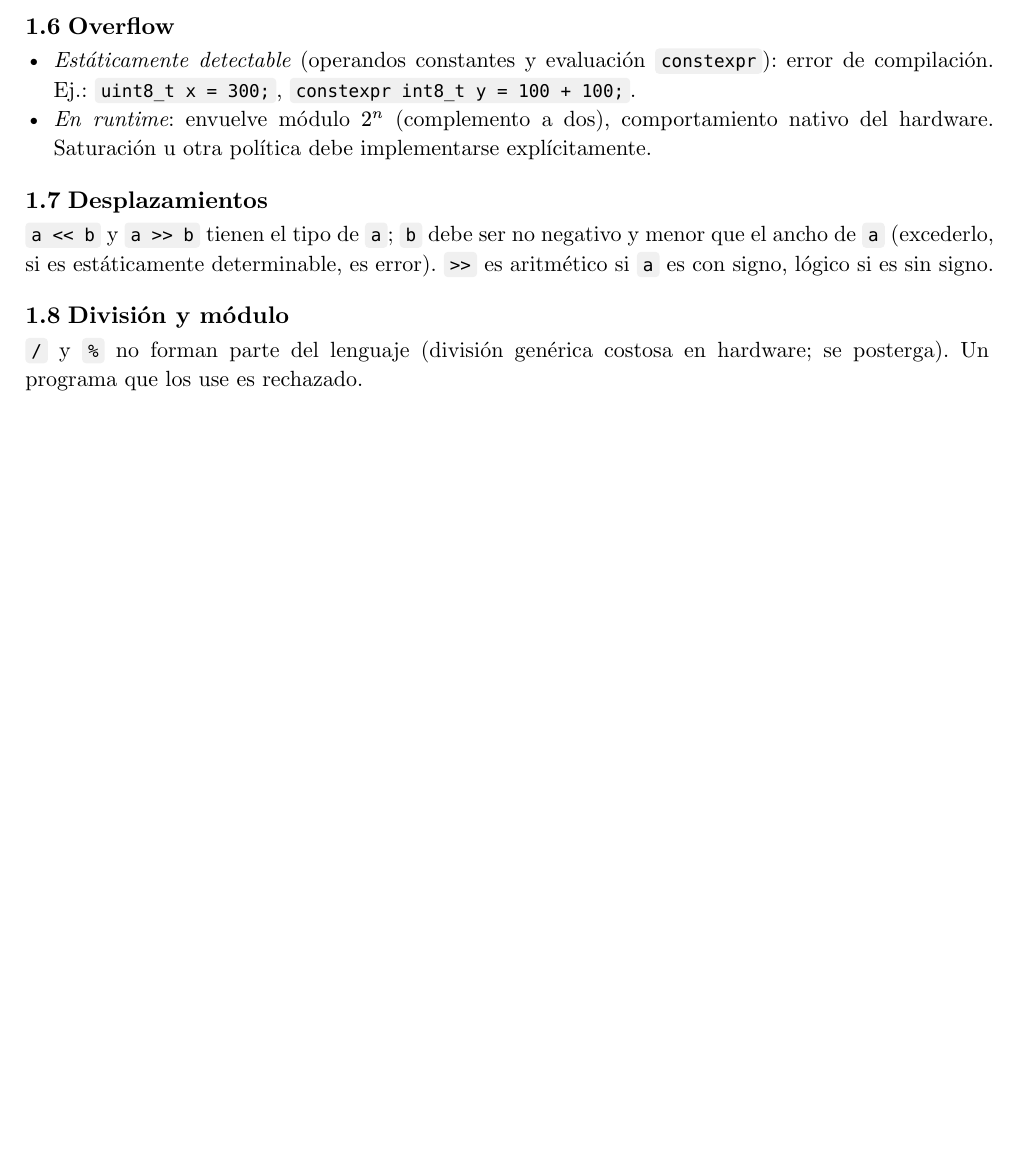
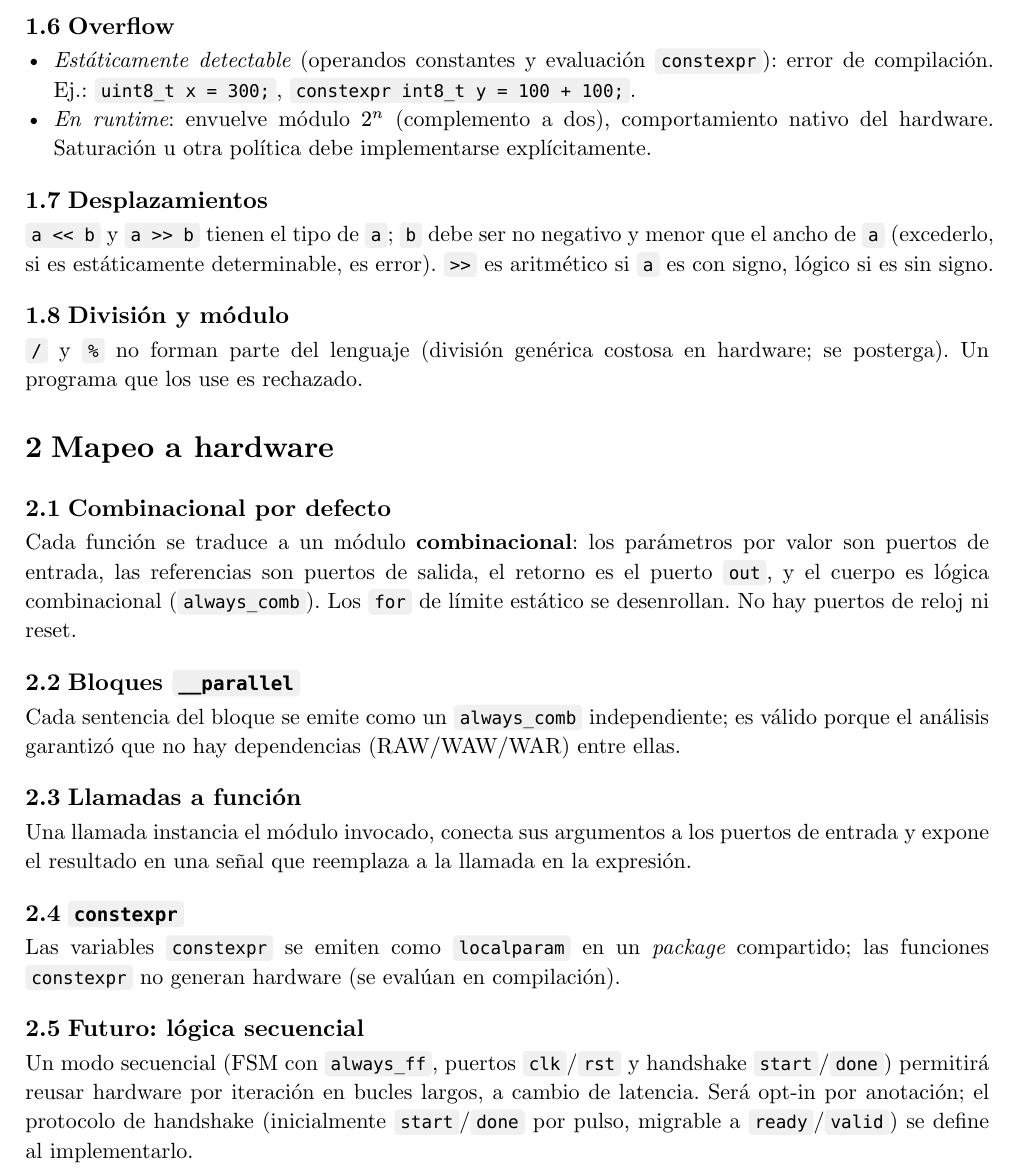
Before and after one commit to JuaniRaggio/ccc, a Typst document (doc/language-reference.typ): part of page 2 of 2, cut so that both start at the same text, the shorter picture padded with empty space. Compiled offline with Typst 0.15.

Commit message:
docs: hardware mapping and protocol

```diff
--- a/doc/language-reference.typ
+++ b/doc/language-reference.typ
@@ -98,3 +98,34 @@ lógico si es sin signo.
 
 `/` y `%` no forman parte del lenguaje (división genérica costosa en hardware; se posterga). Un
 programa que los use es rechazado.
+
+= Mapeo a hardware
+
+== Combinacional por defecto
+
+Cada función se traduce a un módulo *combinacional*: los parámetros por valor son puertos de
+entrada, las referencias son puertos de salida, el retorno es el puerto `out`, y el cuerpo es
+lógica combinacional (`always_comb`). Los `for` de límite estático se desenrollan. No hay puertos
+de reloj ni reset.
+
+== Bloques `__parallel`
+
+Cada sentencia del bloque se emite como un `always_comb` independiente; es válido porque el
+análisis garantizó que no hay dependencias (RAW/WAW/WAR) entre ellas.
+
+== Llamadas a función
+
+Una llamada instancia el módulo invocado, conecta sus argumentos a los puertos de entrada y
+expone el resultado en una señal que reemplaza a la llamada en la expresión.
+
+== `constexpr`
+
+Las variables `constexpr` se emiten como `localparam` en un _package_ compartido; las funciones
+`constexpr` no generan hardware (se evalúan en compilación).
+
+== Futuro: lógica secuencial
+
+Un modo secuencial (FSM con `always_ff`, puertos `clk`/`rst` y handshake `start`/`done`) permitirá
+reusar hardware por iteración en bucles largos, a cambio de latencia. Será opt-in por anotación; el
+protocolo de handshake (inicialmente `start`/`done` por pulso, migrable a `ready`/`valid`) se
+define al implementarlo.
```
